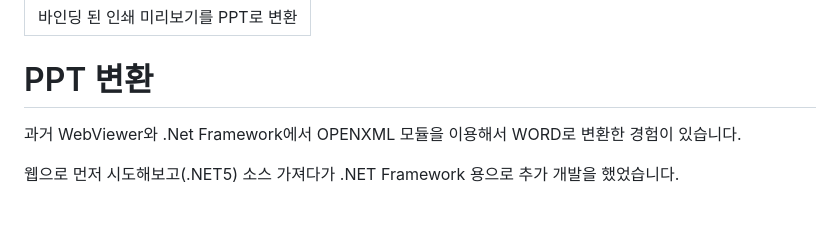
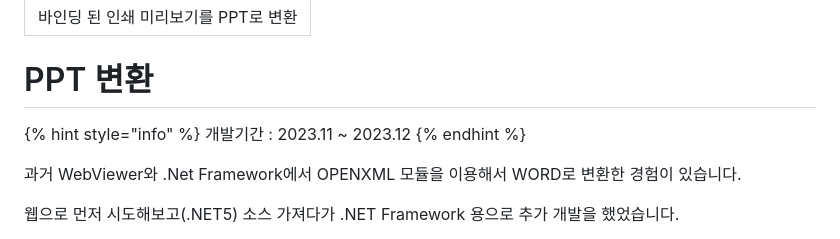
Before and after one commit to jyseok85/jyseok85.github.io, a Markdown page: etc/ppt.md, the part around the change. GitHub-like rendering; blank space fills up the shorter version.

Commit message:
GITBOOK-88: change request with no subject merged in GitBook

```diff
--- a/etc/ppt.md
+++ b/etc/ppt.md
@@ -3,6 +3,12 @@ description: 바인딩 된 인쇄 미리보기를 PPT로 변환
 ---
 
 # PPT 변환
+
+{% hint style="info" %}
+개발기간 : 2023.11 \~ 2023.12
+{% endhint %}
+
+
 
 과거 WebViewer와 .Net Framework에서 OPENXML 모듈을 이용해서 WORD로 변환한 경험이 있습니다.&#x20;
 
```
